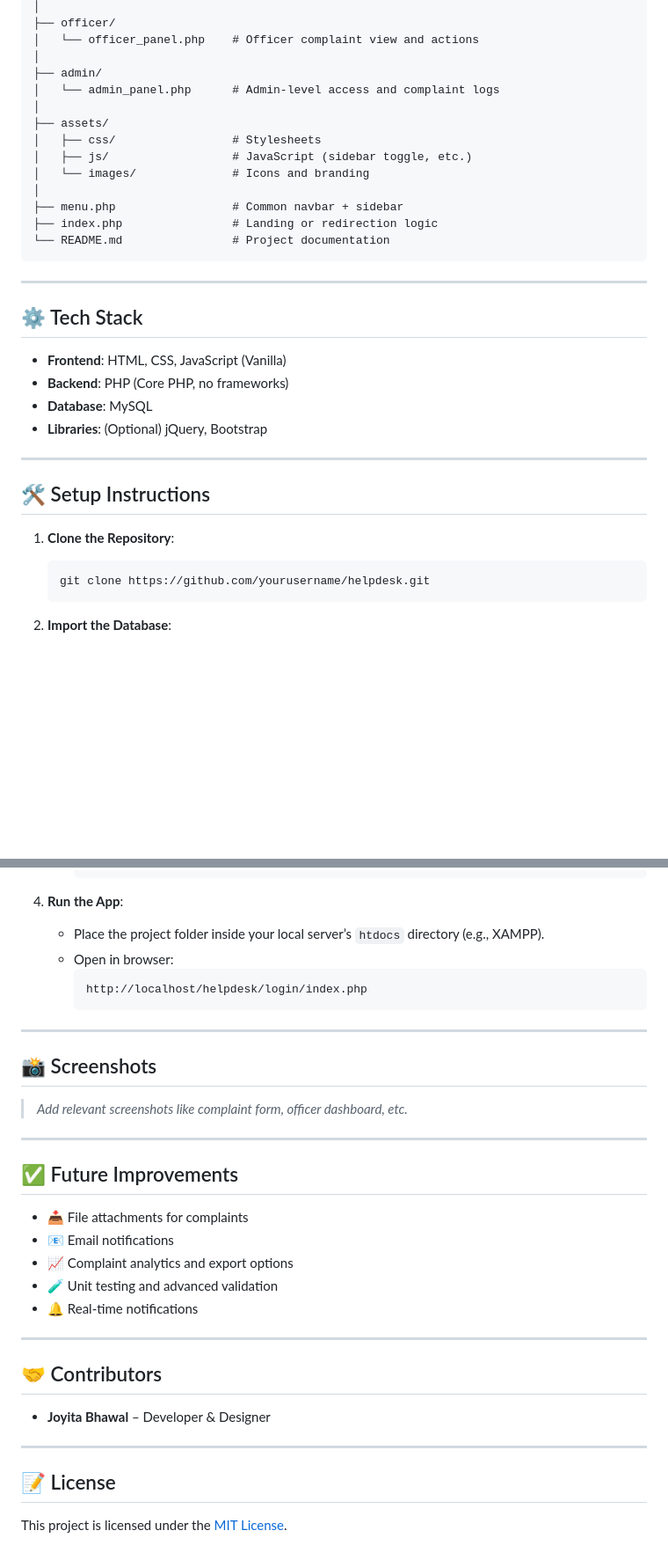
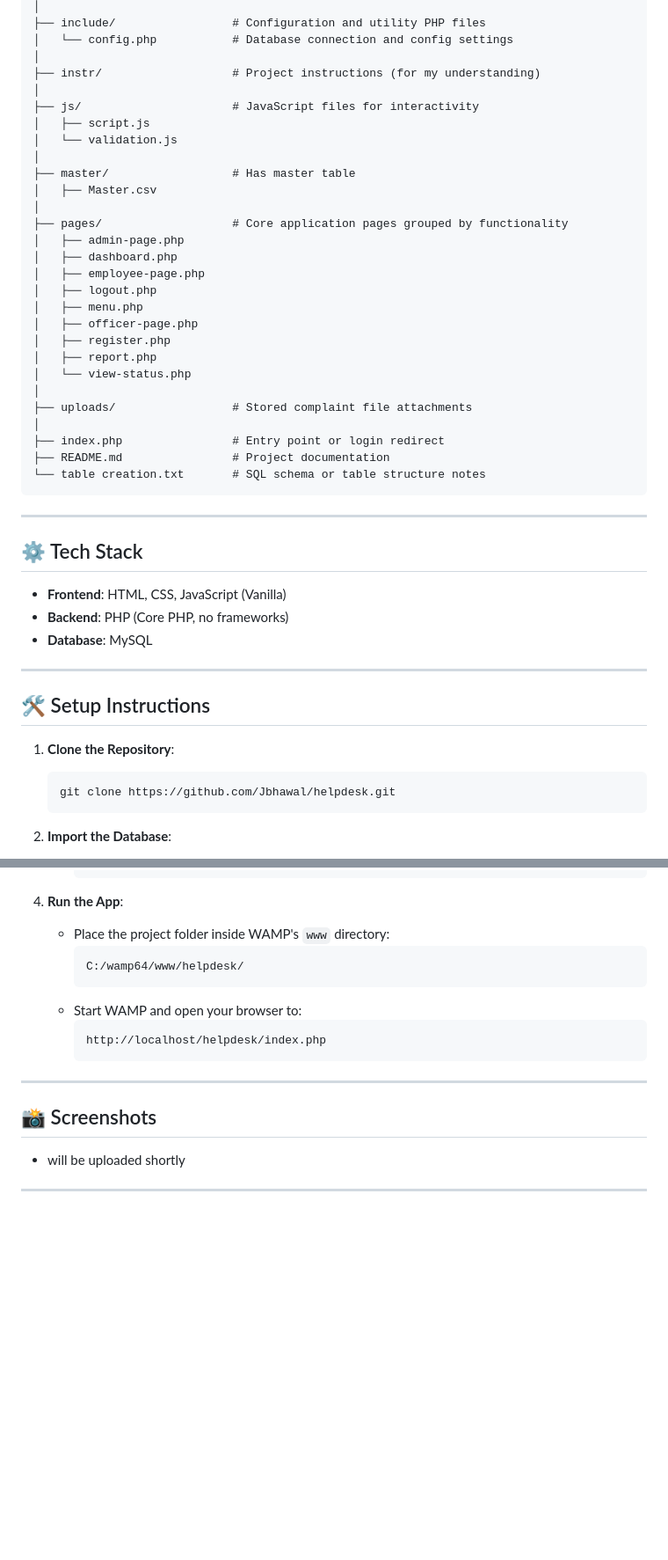
Before and after one commit to Jbhawal/Helpdesk, a Markdown page: README.md, 2 parts joined by grey strips. Shown at 88% size. GitHub-like rendering; blank space fills up the shorter version.

````diff
--- a/README.md
+++ b/README.md
@@ -38,18 +71,32 @@ A web-based PHP application to streamline the process of submitting, managing, a
 │
-├── officer/
-│   └── officer_panel.php    # Officer complaint view and actions
+├── include/                 # Configuration and utility PHP files
+│   └── config.php           # Database connection and config settings
 │
-├── admin/
-│   └── admin_panel.php      # Admin-level access and complaint logs
+├── instr/                   # Project instructions (for my understanding)
 │
-├── assets/
-│   ├── css/                 # Stylesheets
-│   ├── js/                  # JavaScript (sidebar toggle, etc.)
-│   └── images/              # Icons and branding
+├── js/                      # JavaScript files for interactivity
+│   ├── script.js
+│   └── validation.js
 │
-├── menu.php                 # Common navbar + sidebar
-├── index.php                # Landing or redirection logic
-└── README.md                # Project documentation
+├── master/                  # Has master table
+│   ├── Master.csv
+│
+├── pages/                   # Core application pages grouped by functionality
+│   ├── admin-page.php
+│   ├── dashboard.php
+│   ├── employee-page.php
+│   ├── logout.php
+│   ├── menu.php
+│   ├── officer-page.php
+│   ├── register.php
+│   ├── report.php
+│   └── view-status.php
+│
+├── uploads/                 # Stored complaint file attachments
+│
+├── index.php                # Entry point or login redirect
+├── README.md                # Project documentation
+└── table creation.txt       # SQL schema or table structure notes
 ```
 
 ---
@@ -59,7 +106,6 @@ A web-based PHP application to streamline the process of submitting, managing, a
 - **Frontend**: HTML, CSS, JavaScript (Vanilla)
 - **Backend**: PHP (Core PHP, no frameworks)
 - **Database**: MySQL
-- **Libraries**: (Optional) jQuery, Bootstrap
 
 ---
 
@@ -67,7 +113,7 @@ A web-based PHP application to streamline the process of submitting, managing, a
 
 1. **Clone the Repository**:
    ```bash
-   git clone https://github.com/yourusername/helpdesk.git
+   git clone https://github.com/Jbhawal/helpdesk.git
    ```
 
 2. **Import the Database**:
@@ -84,36 +130,18 @@ A web-based PHP application to streamline the process of submitting, managing, a
      ```
 
 4. **Run the App**:
-   - Place the project folder inside your local server’s `htdocs` directory (e.g., XAMPP).
-   - Open in browser:
+   - Place the project folder inside WAMP's `www` directory:
      ```
-     http://localhost/helpdesk/login/index.php
+     C:/wamp64/www/helpdesk/
+     ```
+   - Start WAMP and open your browser to:
+     ```
+     http://localhost/helpdesk/index.php
      ```
 
 ---
 
 ## 📸 Screenshots
 
-> _Add relevant screenshots like complaint form, officer dashboard, etc._
-
+- will be uploaded shortly
 ---
-
-## ✅ Future Improvements
-
-- 📥 File attachments for complaints
-- 📧 Email notifications
-- 📈 Complaint analytics and export options
-- 🧪 Unit testing and advanced validation
-- 🔔 Real-time notifications
-
----
-
-## 🤝 Contributors
-
-- **Joyita Bhawal** – Developer & Designer
-
----
-
-## 📝 License
-
-This project is licensed under the [MIT License](LICENSE).
````
Also changed, not shown: other parts of README.md (+48 -15 lines).
